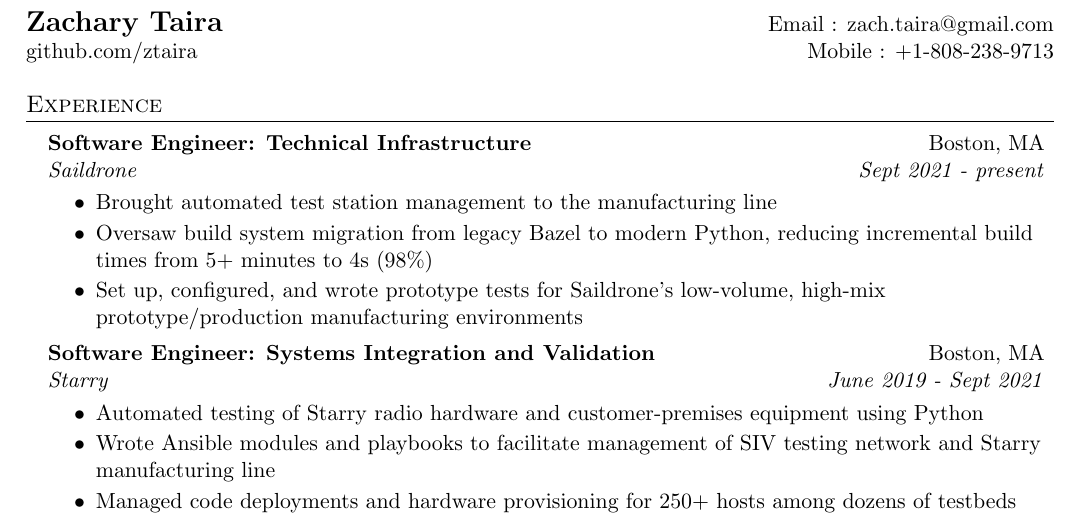
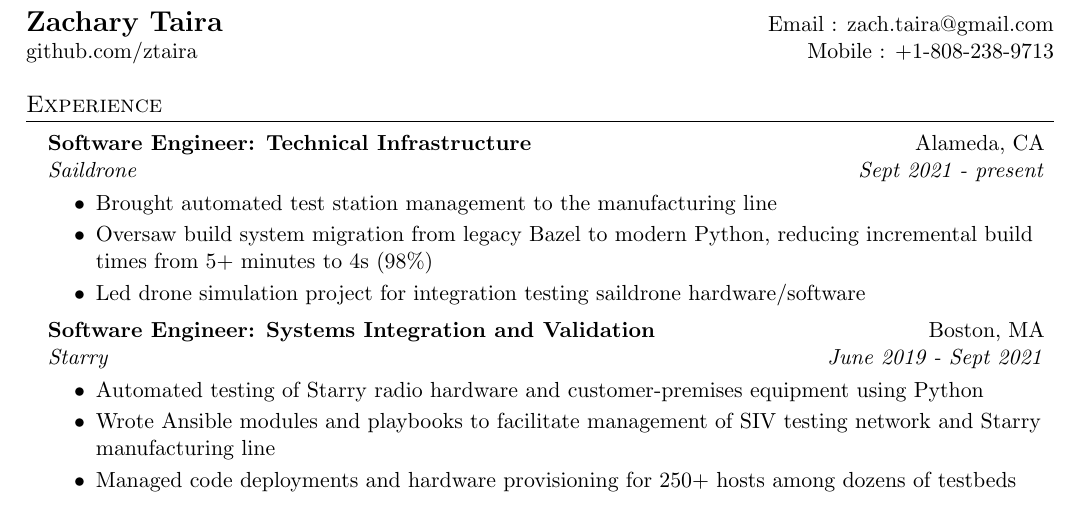
Before and after one commit to ztaira/zachs_resume, a LaTeX CV (ZacharyTairaResume.tex): part of the page, cut so that both start at the same text. Compiled offline with pdfLaTeX.

Commit message:
Update location

```diff
--- a/ZacharyTairaResume.tex
+++ b/ZacharyTairaResume.tex
@@ -102,7 +102,7 @@
 \section{Experience}
   \resumeSubHeadingListStart
     \resumeSubheading
-      {Software Engineer: Technical Infrastructure}{Boston, MA}
+      {Software Engineer: Technical Infrastructure}{Alameda, CA}
       {Saildrone}{Sept 2021 - present}
       \resumeItemListStart
         \resumeItem{Ansible}
@@ -110,7 +110,7 @@
         \resumeItem{Python}
           {Oversaw build system migration from legacy Bazel to modern Python, reducing incremental build times from 5+ minutes to 4s (98\%)}
         \resumeItem{Python}
-          {Set up, configured, and wrote prototype tests for Saildrone's low-volume, high-mix prototype/production manufacturing environments}
+          {Led drone simulation project for integration testing saildrone hardware/software}
       \resumeItemListEnd
 
     \resumeSubheading
```
Also changed, not shown: ZacharyTairaResume.pdf.
